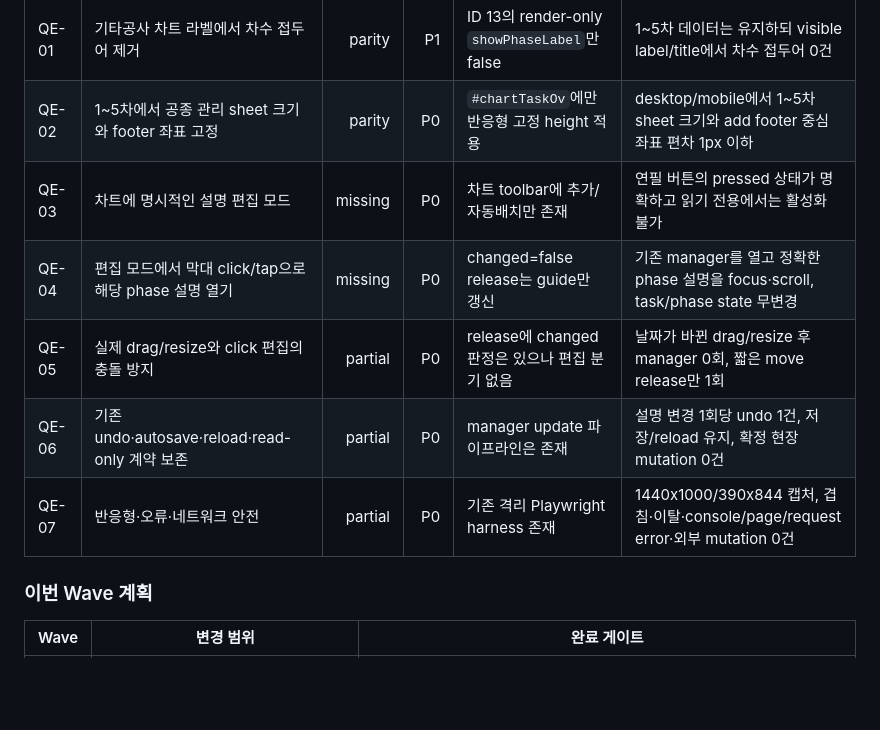
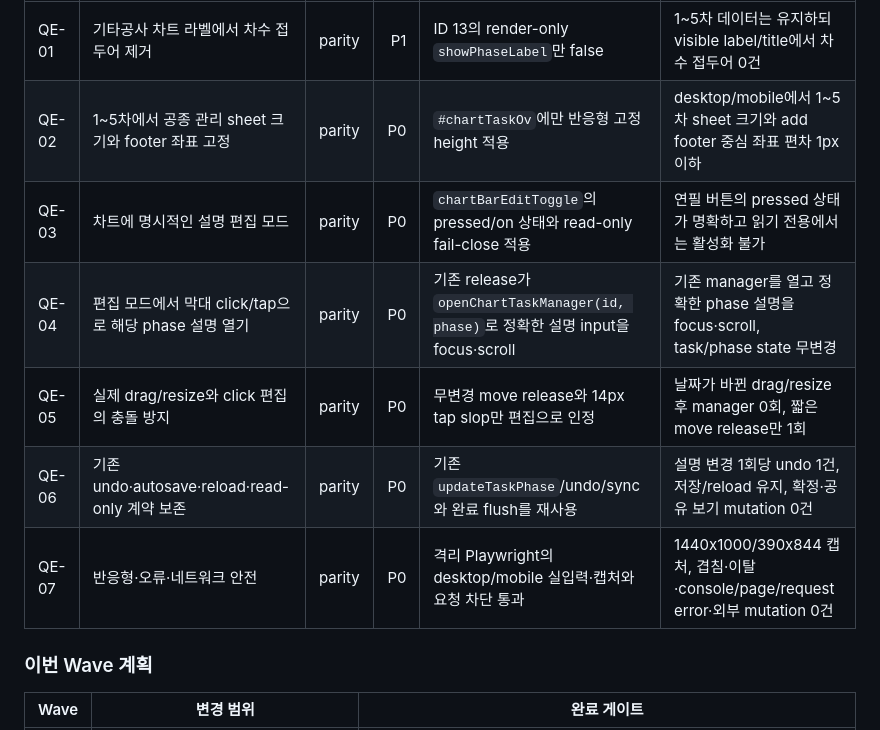
Before and after one commit to squeecho/iggg-ism, a Markdown page: docs/schedule-usability-2026-08-05.md, the part around one of its changes. GitHub-like rendering; blank space fills up the shorter version.

Commit message:
[audit] 차트 빠른 편집 검증 마감
검증: desktop/mobile 1~5차 좌표 편차 0px, UI 오류와 외부 mutation 0건

```diff
--- a/docs/schedule-usability-2026-08-05.md
+++ b/docs/schedule-usability-2026-08-05.md
@@ -41,11 +41,11 @@
 |---|---|---:|---:|---|---|
 | QE-01 | 기타공사 차트 라벨에서 차수 접두어 제거 | parity | P1 | ID 13의 render-only `showPhaseLabel`만 false | 1~5차 데이터는 유지하되 visible label/title에서 차수 접두어 0건 |
 | QE-02 | 1~5차에서 공종 관리 sheet 크기와 footer 좌표 고정 | parity | P0 | `#chartTaskOv`에만 반응형 고정 height 적용 | desktop/mobile에서 1~5차 sheet 크기와 add footer 중심 좌표 편차 1px 이하 |
-| QE-03 | 차트에 명시적인 설명 편집 모드 | missing | P0 | 차트 toolbar에 추가/자동배치만 존재 | 연필 버튼의 pressed 상태가 명확하고 읽기 전용에서는 활성화 불가 |
-| QE-04 | 편집 모드에서 막대 click/tap으로 해당 phase 설명 열기 | missing | P0 | changed=false release는 guide만 갱신 | 기존 manager를 열고 정확한 phase 설명을 focus·scroll, task/phase state 무변경 |
-| QE-05 | 실제 drag/resize와 click 편집의 충돌 방지 | partial | P0 | release에 changed 판정은 있으나 편집 분기 없음 | 날짜가 바뀐 drag/resize 후 manager 0회, 짧은 move release만 1회 |
-| QE-06 | 기존 undo·autosave·reload·read-only 계약 보존 | partial | P0 | manager update 파이프라인은 존재 | 설명 변경 1회당 undo 1건, 저장/reload 유지, 확정 현장 mutation 0건 |
-| QE-07 | 반응형·오류·네트워크 안전 | partial | P0 | 기존 격리 Playwright harness 존재 | 1440x1000/390x844 캡처, 겹침·이탈·console/page/request error·외부 mutation 0건 |
+| QE-03 | 차트에 명시적인 설명 편집 모드 | parity | P0 | `chartBarEditToggle`의 pressed/on 상태와 read-only fail-close 적용 | 연필 버튼의 pressed 상태가 명확하고 읽기 전용에서는 활성화 불가 |
+| QE-04 | 편집 모드에서 막대 click/tap으로 해당 phase 설명 열기 | parity | P0 | 기존 release가 `openChartTaskManager(id, phase)`로 정확한 설명 input을 focus·scroll | 기존 manager를 열고 정확한 phase 설명을 focus·scroll, task/phase state 무변경 |
+| QE-05 | 실제 drag/resize와 click 편집의 충돌 방지 | parity | P0 | 무변경 move release와 14px tap slop만 편집으로 인정 | 날짜가 바뀐 drag/resize 후 manager 0회, 짧은 move release만 1회 |
+| QE-06 | 기존 undo·autosave·reload·read-only 계약 보존 | parity | P0 | 기존 `updateTaskPhase`/undo/sync와 완료 flush를 재사용 | 설명 변경 1회당 undo 1건, 저장/reload 유지, 확정·공유 보기 mutation 0건 |
+| QE-07 | 반응형·오류·네트워크 안전 | parity | P0 | 격리 Playwright의 desktop/mobile 실입력·캡처와 요청 차단 통과 | 1440x1000/390x844 캡처, 겹침·이탈·console/page/request error·외부 mutation 0건 |
 
 ### 이번 Wave 계획
 
```
Also changed, not shown: other parts of docs/schedule-usability-2026-08-05.md (+18 -0 lines).
